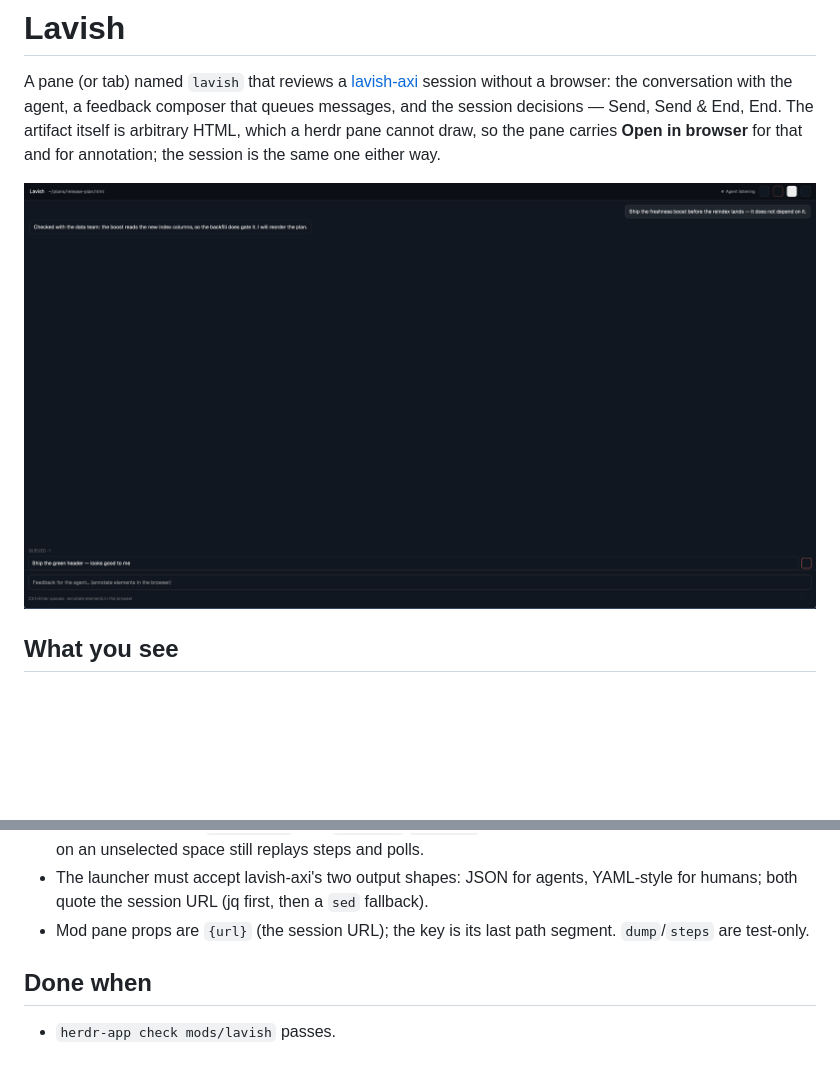
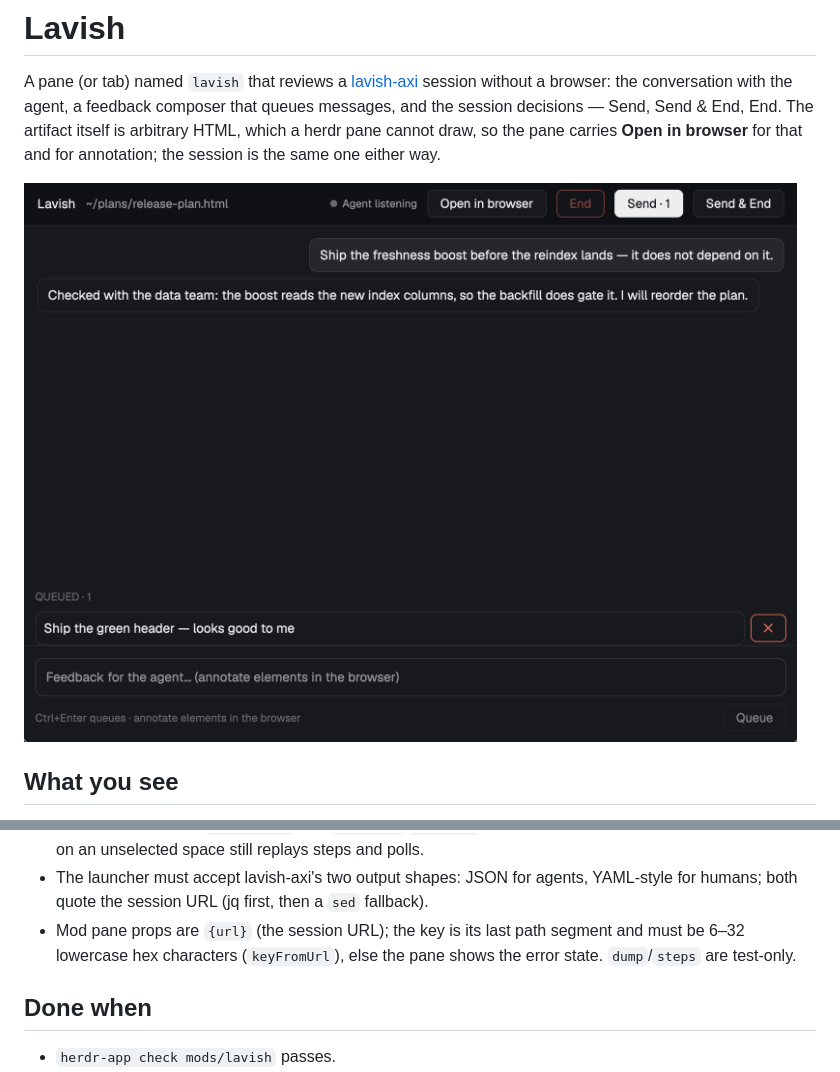
Before and after one commit to sjennings/herdr-lavish, a Markdown page: RECIPE.md, 2 parts joined by grey strips. Drawn GitHub-style; pictures changed too: preview.png; blank space fills up the shorter version.

```diff
--- a/RECIPE.md
+++ b/RECIPE.md
@@ -117,7 +117,8 @@ session is the same one either way.
   agents, YAML-style for humans; both quote the session URL (jq first,
   then a `sed` fallback).
 - Mod pane props are `{url}` (the session URL); the key is its last path
-  segment. `dump`/`steps` are test-only.
+  segment and must be 6–32 lowercase hex characters (`keyFromUrl`), else
+  the pane shows the error state. `dump`/`steps` are test-only.
 
 ## Done when
 
```
Also changed, not shown: DESIGN.md (+2 -1 lines).
